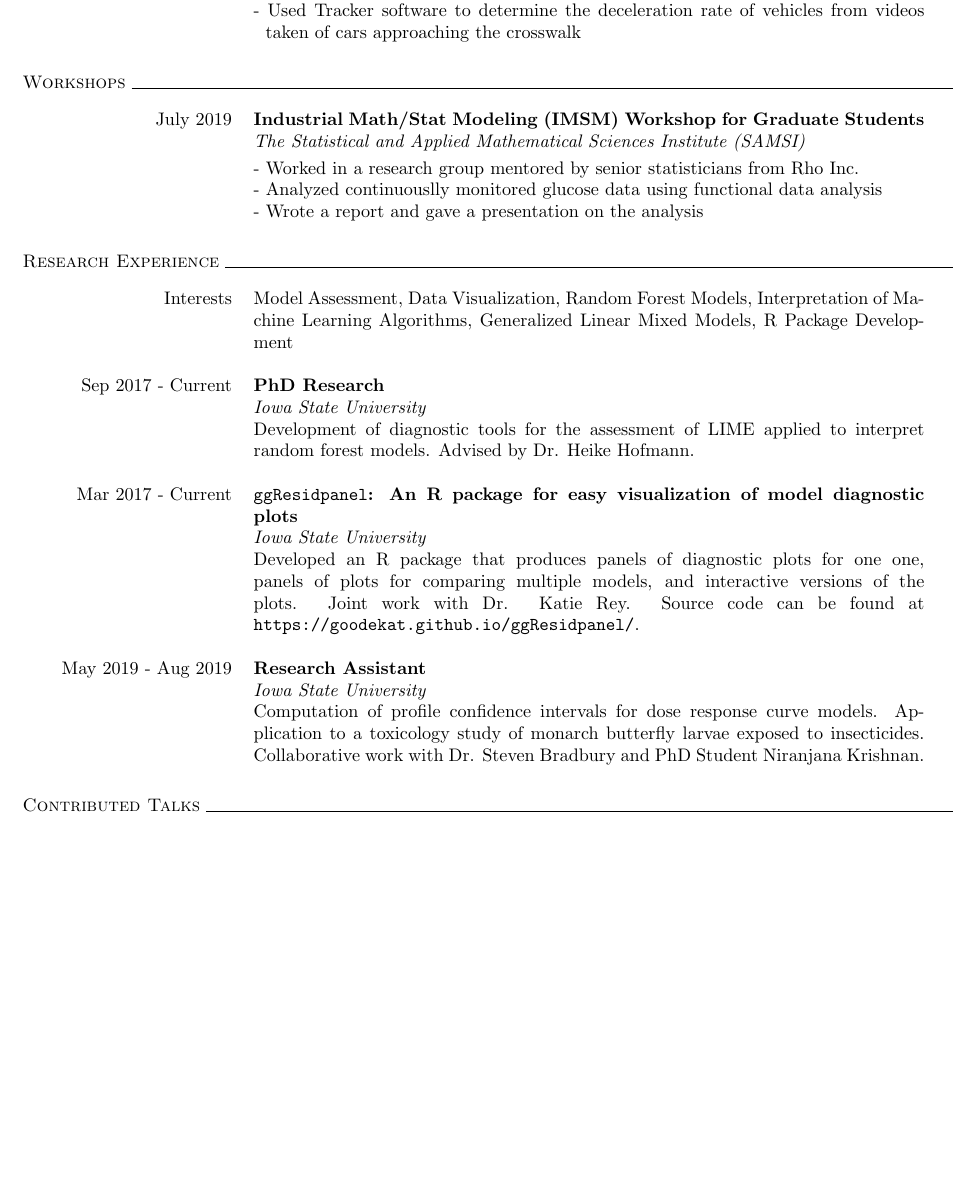
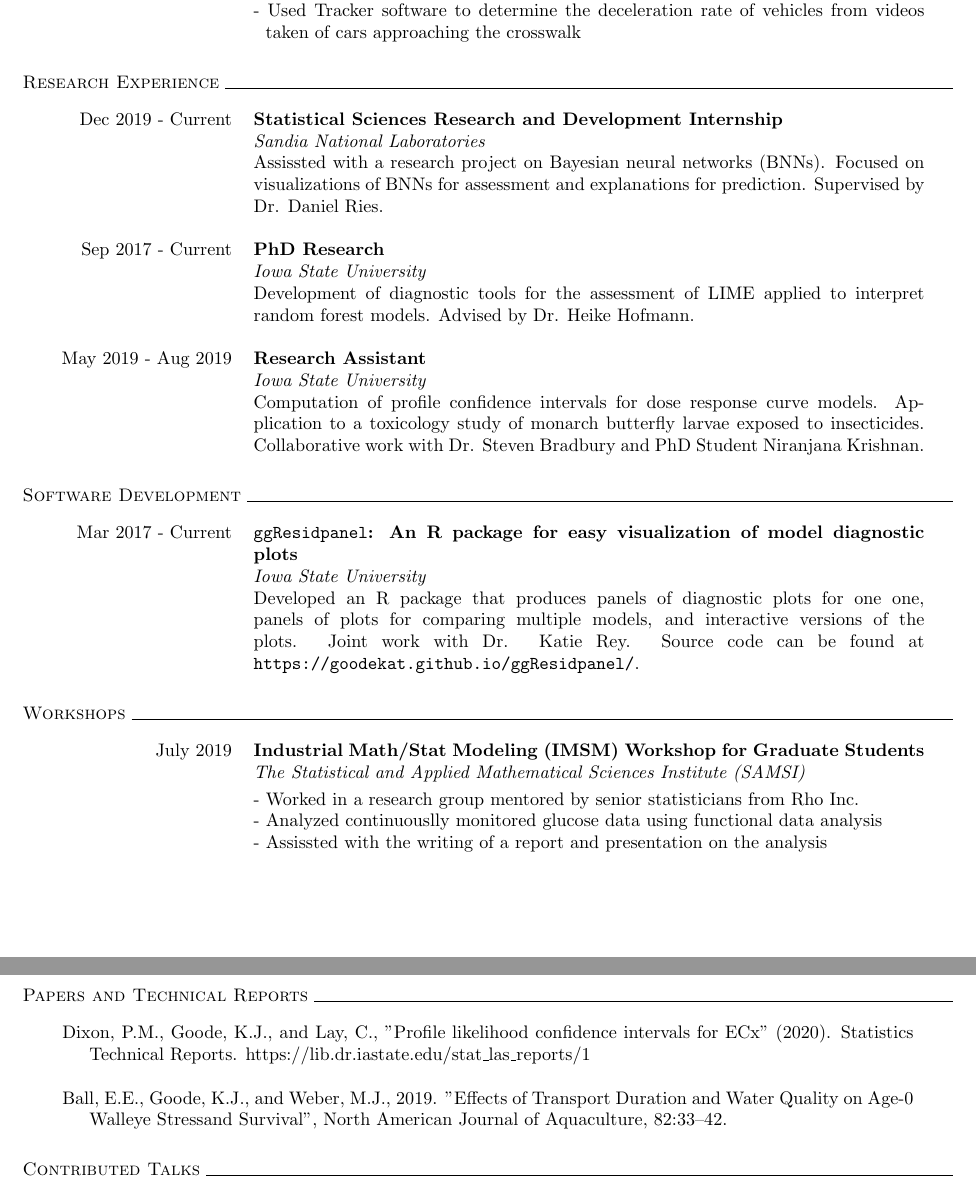
Before and after one commit to goodekat/cv, a LaTeX CV (goode_cv.tex): part of page 2 of 4 before the commit and two parts of pages 2 and 3 of 4 after it, the two joined at a grey line, cut so that both start at the same text, the shorter picture padded with empty space. Compiled offline with pdfLaTeX; a LaTeX package or settings file that is missing is left out.

Commit message:
updated cv

```diff
--- a/goode_cv.tex
+++ b/goode_cv.tex
@@ -86,6 +86,32 @@
 & - \hangindent=0.65em \hangafter=1 Used Tracker software to determine the deceleration rate of vehicles from videos taken of cars approaching the crosswalk
 \end{longtable}
 
+% RESEARCH
+\noindent \textsc{Research Experience} \hrulefill
+
+\begin{longtable}{p{3.5cm}p{13cm}}
+\hfill{Dec 2019 - Current} & \textbf{Statistical Sciences Research and Development Internship}\\
+& \emph{Sandia National Laboratories}\\
+& Assissted with a research project on Bayesian neural networks (BNNs). Focused on visualizations of BNNs for assessment and explanations for prediction. Supervised by Dr. Daniel Ries.\\
+\\
+\hfill{Sep 2017 - Current} & \textbf{PhD Research}\\
+& \emph{Iowa State University}\\
+& Development of diagnostic tools for the assessment of LIME applied to interpret random forest models. Advised by Dr. Heike Hofmann.\\
+\\
+\hfill{May 2019 - Aug 2019} & \textbf{Research Assistant}\\
+& \emph{Iowa State University}\\
+& Computation of profile confidence intervals for dose response curve models. Application to a toxicology study of monarch butterfly larvae exposed to insecticides. Collaborative work with Dr. Steven Bradbury and PhD Student Niranjana Krishnan.
+\end{longtable}
+
+% SOFTWARE
+\noindent \textsc{Software Development} \hrulefill
+
+\begin{longtable}{p{3.5cm}p{13cm}}
+\hfill{Mar 2017 - Current} & \textbf{\texttt{ggResidpanel}: An R package for easy visualization of model diagnostic plots}\\
+& \emph{Iowa State University}\\
+& Developed an R package that produces panels of diagnostic plots for one one, panels of plots for comparing multiple models, and interactive versions of the plots. Joint work with Dr. Katie Rey. Source code can be found at \texttt{https://goodekat.github.io/ggResidpanel/}.
+\end{longtable}
+
 % WORKSHOPS
 \noindent \textsc{Workshops} \hrulefill
 \begin{longtable}{p{3.5cm}p{13cm}}
@@ -93,26 +119,17 @@
 & \emph{The Statistical and Applied Mathematical Sciences Institute (SAMSI)} \vspace{0.1cm}\\
 & - \hangindent=0.65em \hangafter=1 Worked in a research group mentored by senior statisticians from Rho Inc.\\
 & - \hangindent=0.65em \hangafter=1 Analyzed continuouslly monitored glucose data using functional data analysis\\
-& - \hangindent=0.65em \hangafter=1 Wrote a report and gave a presentation on the analysis\\
+& - \hangindent=0.65em \hangafter=1 Assissted with the writing of a report and presentation on the analysis\\
 \end{longtable}
 
-% RESEARCH
-\noindent \textsc{Research Experience} \hrulefill
+\newpage
 
-\begin{longtable}{p{3.5cm}p{13cm}}
-\hfill{Interests} & Model Assessment, Data Visualization, Random Forest Models, Interpretation of Machine Learning Algorithms, Generalized Linear Mixed Models, R Package Development\\
+% PAPERS AND TECHNICAL REPORTS
+\noindent \textsc{Papers and Technical Reports} \hrulefill
+\begin{longtable}{p{16.5cm}}
+\hangindent=1.5em Dixon, P.M., Goode, K.J., and Lay, C., "Profile likelihood confidence intervals for ECx" (2020). Statistics Technical Reports. https://lib.dr.iastate.edu/stat\_las\_reports/1\\
 \\
-\hfill{Sep 2017 - Current} & \textbf{PhD Research}\\
-& \emph{Iowa State University}\\
-& Development of diagnostic tools for the assessment of LIME applied to interpret random forest models. Advised by Dr. Heike Hofmann.\\
-\\
-\hfill{Mar 2017 - Current} & \textbf{\texttt{ggResidpanel}: An R package for easy visualization of model diagnostic plots}\\
-& \emph{Iowa State University}\\
-& Developed an R package that produces panels of diagnostic plots for one one, panels of plots for comparing multiple models, and interactive versions of the plots. Joint work with Dr. Katie Rey. Source code can be found at \texttt{https://goodekat.github.io/ggResidpanel/}.\\
-\\
-\hfill{May 2019 - Aug 2019} & \textbf{Research Assistant}\\
-& \emph{Iowa State University}\\
-& Computation of profile confidence intervals for dose response curve models. Application to a toxicology study of monarch butterfly larvae exposed to insecticides. Collaborative work with Dr. Steven Bradbury and PhD Student Niranjana Krishnan.
+\hangindent=1.5em Ball, E.E., Goode, K.J., and Weber, M.J., 2019. "Effects of Transport Duration and Water Quality on Age-0 Walleye Stressand Survival", North American Journal of Aquaculture, 82:33–42.
 \end{longtable}
 
 % TALKS
```
Also changed, not shown: goode_cv.pdf, goode_cv.tex (10 more changed lines), 2 other files.
